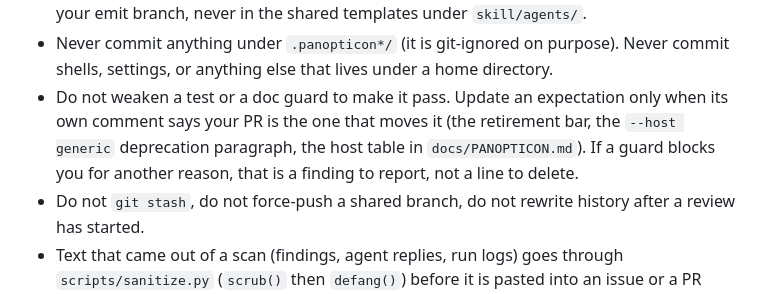
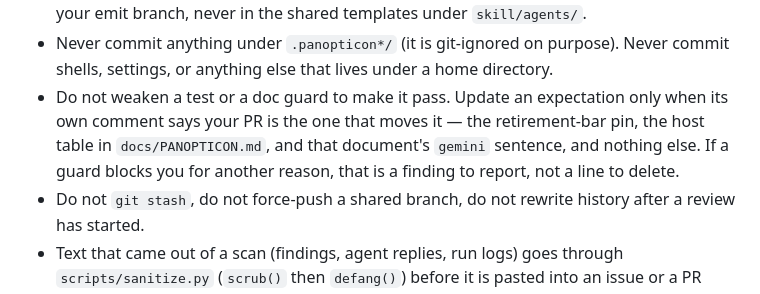
Before and after one commit to panopticon-scanner/panopticon, a Markdown page: docs/FAMILY-PR-GUARDRAILS.md, the part around the change. Drawn GitHub-style.

Commit message:
docs(hosts): trim the guardrails' guard-moving allowance back to one sentence
M6. The previous round replaced the retired "fails on gemini alone" anchor
with "the `--host generic` deprecation paragraph" -- a paragraph where the old
list named a sentence, which licenses a future family PR to move more prose
than §3 ever intended. Trimmed to three named anchors and an explicit "and
nothing else": the retirement-bar pin, the host table, and that document's
`gemini` sentence.

Co-Authored-By: Claude Fable 5.1 <noreply@anthropic.com>
Claude-Session: https://claude.ai/code/session_01VCNKhcTsB2uawRMhC4fvNR

```diff
--- a/docs/FAMILY-PR-GUARDRAILS.md
+++ b/docs/FAMILY-PR-GUARDRAILS.md
@@ -131,10 +131,10 @@ Repository:
   Never commit shells, settings, or anything else that lives under a home
   directory.
 - Do not weaken a test or a doc guard to make it pass. Update an expectation
-  only when its own comment says your PR is the one that moves it (the
-  retirement bar, the `--host generic` deprecation paragraph, the host table in
-  `docs/PANOPTICON.md`). If a guard blocks you for another reason, that is a
-  finding to report, not a line to delete.
+  only when its own comment says your PR is the one that moves it — the
+  retirement-bar pin, the host table in `docs/PANOPTICON.md`, and that
+  document's `gemini` sentence, and nothing else. If a guard blocks you for
+  another reason, that is a finding to report, not a line to delete.
 - Do not `git stash`, do not force-push a shared branch, do not rewrite
   history after a review has started.
 - Text that came out of a scan (findings, agent replies, run logs) goes
```
